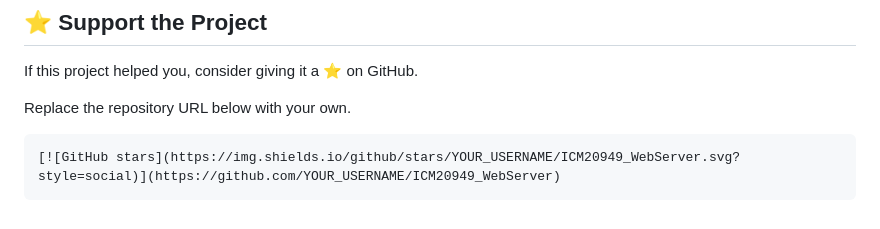
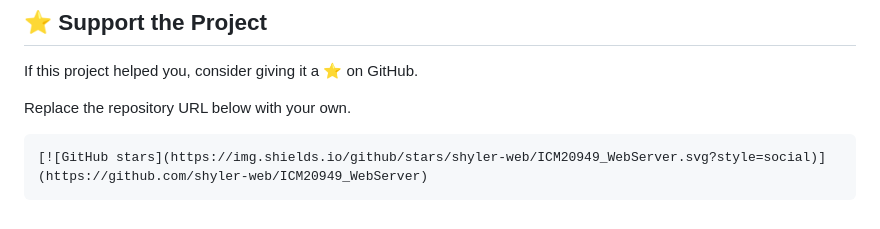
Before and after one commit to shyler-web/ICM20948_WebServer, a Markdown page: README.md, the part around the change. Drawn GitHub-style.

````diff
--- a/README.md
+++ b/README.md
@@ -318,5 +318,5 @@ If this project helped you, consider giving it a ⭐ on GitHub.
 Replace the repository URL below with your own.
 
 ```markdown
-[![GitHub stars](https://img.shields.io/github/stars/YOUR_USERNAME/ICM20949_WebServer.svg?style=social)](https://github.com/YOUR_USERNAME/ICM20949_WebServer)
+[![GitHub stars](https://img.shields.io/github/stars/shyler-web/ICM20949_WebServer.svg?style=social)](https://github.com/shyler-web/ICM20949_WebServer)
 ```
````
